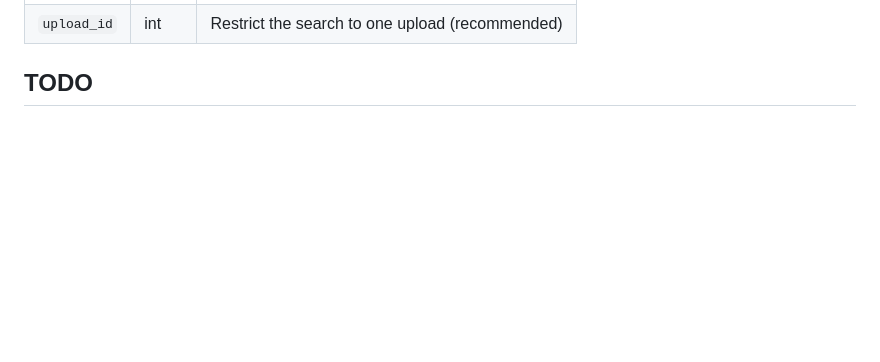
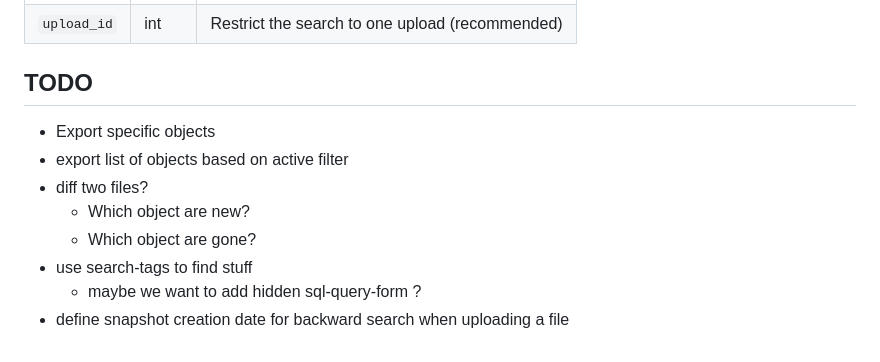
Before and after one commit to BearlyStable/Simple-ADExplorer, a Markdown page: README.md, the part around the change. Rendered like a GitHub page; blank space fills up the shorter version.

Commit message:
added some todos/feature requests

```diff
--- a/README.md
+++ b/README.md
@@ -224,3 +224,11 @@ Simple-ADExplorer/
 
 
 ## TODO
+- Export specific objects
+- export list of objects based on active filter
+- diff two files?
+  - Which object are new?
+  - Which object are gone?
+- use search-tags to find stuff
+  - maybe we want to add hidden sql-query-form ?
+- define snapshot creation date for backward search when uploading a file
```
